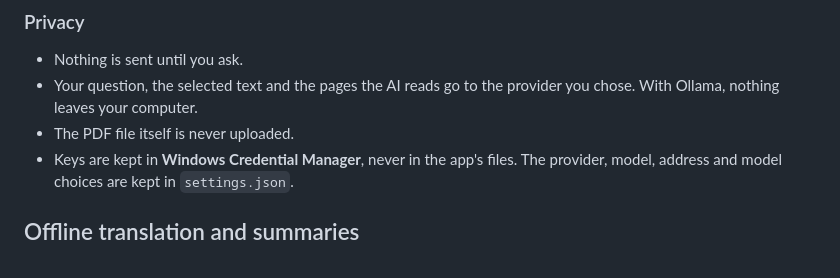
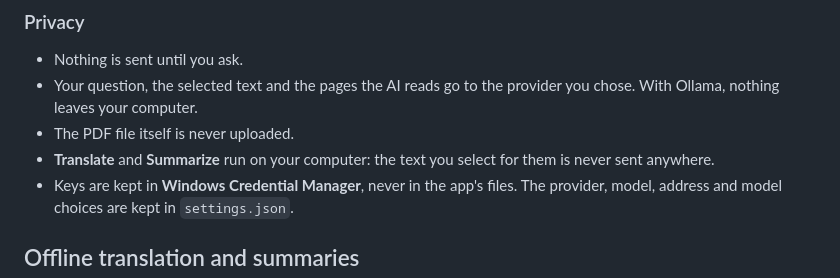
Before and after one commit to mishbahul-hub/minimal-pdf, a Markdown page: README.md, the part around the change. Rendered like a GitHub page.

Commit message:
README: say in Privacy that offline features stay on your computer
Co-Authored-By: Claude Opus 5.5 <noreply@anthropic.com>

```diff
--- a/README.md
+++ b/README.md
@@ -221,6 +221,8 @@ Ollama the app sends fewer pages per request. If you see "too many requests", wa
 - Your question, the selected text and the pages the AI reads go to the provider you chose. With
   Ollama, nothing leaves your computer.
 - The PDF file itself is never uploaded.
+- **Translate** and **Summarize** run on your computer: the text you select for them is never sent
+  anywhere.
 - Keys are kept in **Windows Credential Manager**, never in the app's files. The provider, model,
   address and model choices are kept in `settings.json`.
 
```
